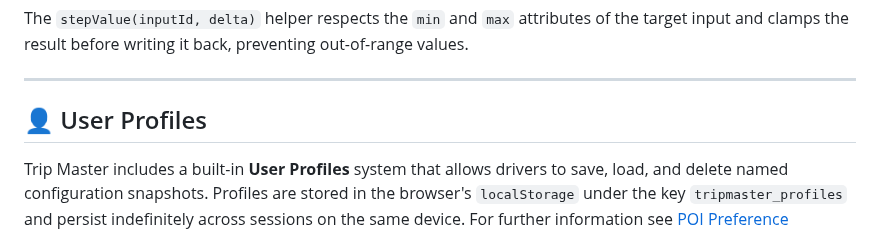
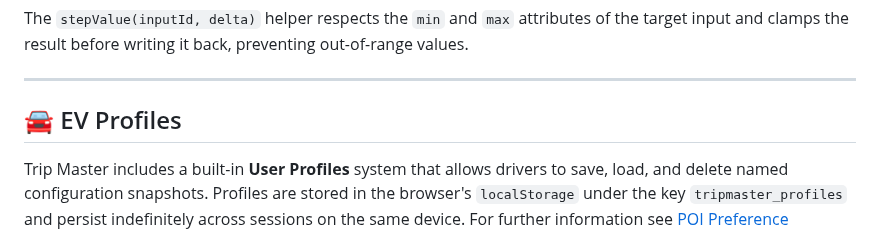
Before and after one commit to GianfrancoPiazzolla/Trip-Master, a Markdown page: README.md, the part around one of its changes. GitHub-like rendering.

```diff
--- a/README.md
+++ b/README.md
@@ -480,7 +480,7 @@ The `stepValue(inputId, delta)` helper respects the `min` and `max` attributes o
 
 ---
 
-## 👤 User Profiles
+## 🚘 EV Profiles
 
 Trip Master includes a built-in **User Profiles** system that allows drivers to save, load, and delete named configuration snapshots. Profiles are stored in the browser's `localStorage` under the key `tripmaster_profiles` and persist indefinitely across sessions on the same device.
 For further information see [POI Preference Persistence](#-poi-preference-persistence).
```
Also changed, not shown: other parts of README.md (+17 -17 lines).
